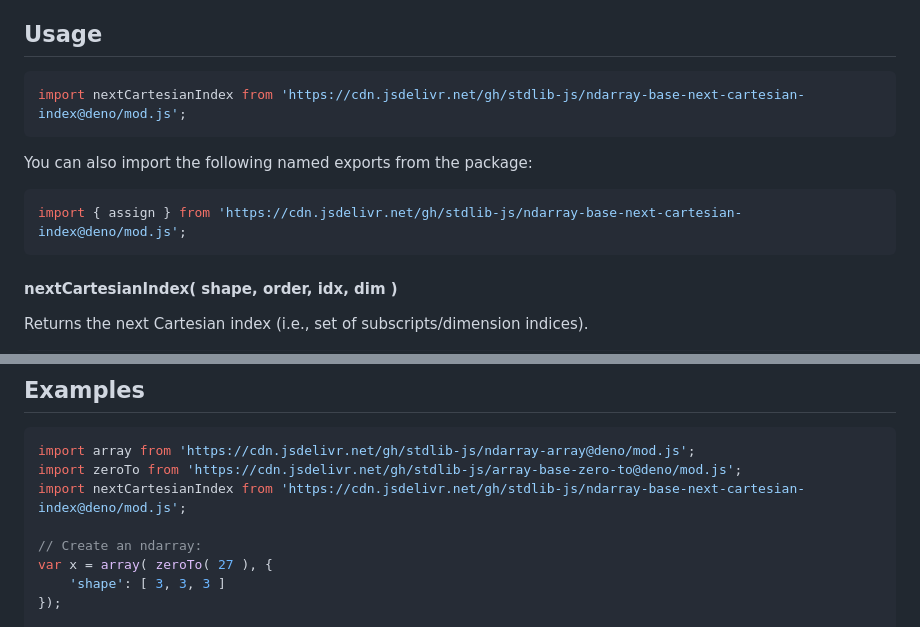
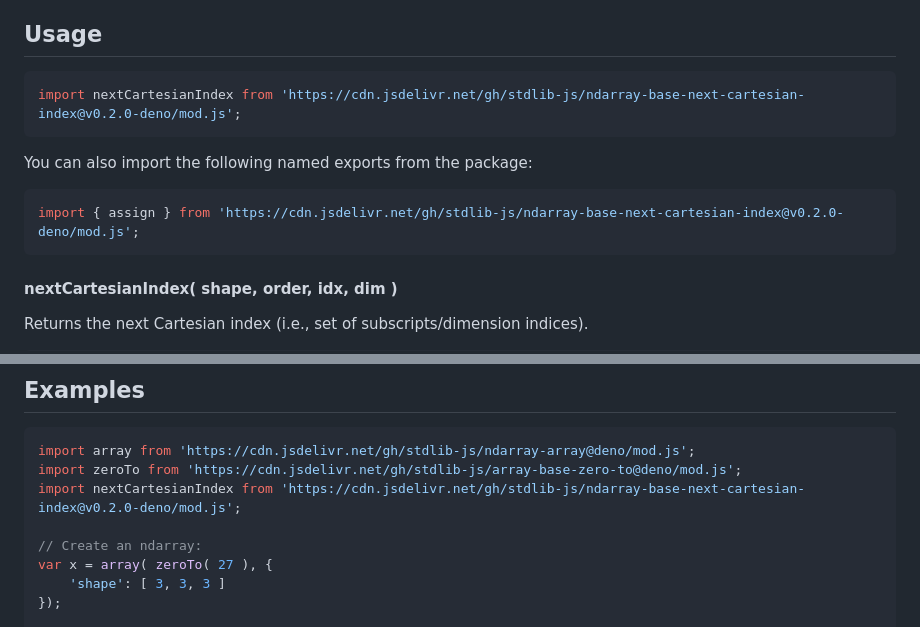
Before and after one commit to stdlib-js/ndarray-base-next-cartesian-index, a Markdown page: README.md, 2 parts joined by grey strips. Drawn GitHub-style.

Commit message:
Update README.md for Deno bundle v0.2.0

````diff
--- a/README.md
+++ b/README.md
@@ -52,13 +52,13 @@ limitations under the License.
 ## Usage
 
 ```javascript
-import nextCartesianIndex from 'https://cdn.jsdelivr.net/gh/stdlib-js/ndarray-base-next-cartesian-index@deno/mod.js';
+import nextCartesianIndex from 'https://cdn.jsdelivr.net/gh/stdlib-js/ndarray-base-next-cartesian-index@v0.2.0-deno/mod.js';
 ```
 
 You can also import the following named exports from the package:
 
 ```javascript
-import { assign } from 'https://cdn.jsdelivr.net/gh/stdlib-js/ndarray-base-next-cartesian-index@deno/mod.js';
+import { assign } from 'https://cdn.jsdelivr.net/gh/stdlib-js/ndarray-base-next-cartesian-index@v0.2.0-deno/mod.js';
 ```
 
 #### nextCartesianIndex( shape, order, idx, dim )
@@ -147,7 +147,7 @@ The function accepts the following arguments:
 ```javascript
 import array from 'https://cdn.jsdelivr.net/gh/stdlib-js/ndarray-array@deno/mod.js';
 import zeroTo from 'https://cdn.jsdelivr.net/gh/stdlib-js/array-base-zero-to@deno/mod.js';
-import nextCartesianIndex from 'https://cdn.jsdelivr.net/gh/stdlib-js/ndarray-base-next-cartesian-index@deno/mod.js';
+import nextCartesianIndex from 'https://cdn.jsdelivr.net/gh/stdlib-js/ndarray-base-next-cartesian-index@v0.2.0-deno/mod.js';
 
 // Create an ndarray:
 var x = array( zeroTo( 27 ), {
````
